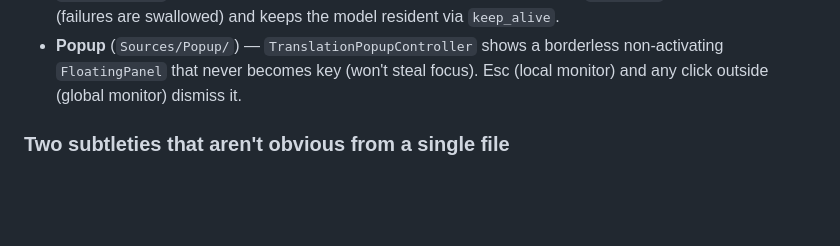
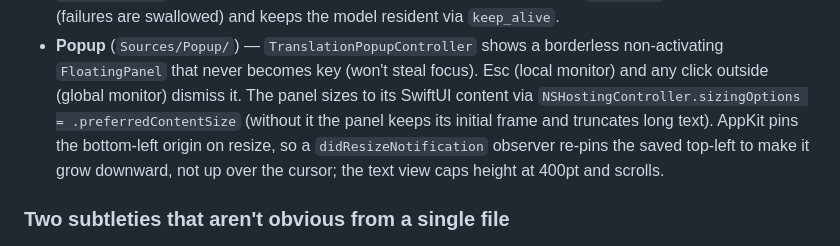
Before and after one commit to ethantiv/glosso, a Markdown page: CLAUDE.md, the part around the change. GitHub-like rendering; blank space fills up the shorter version.

Commit message:
docs(CLAUDE.md): note popup content-sizing and top-left re-pin
Co-Authored-By: Claude Opus 4.8 (1M context) <noreply@anthropic.com>

```diff
--- a/CLAUDE.md
+++ b/CLAUDE.md
@@ -80,6 +80,12 @@ The four functional modules, each behind a protocol:
 - **Popup** (`Sources/Popup/`) — `TranslationPopupController` shows a borderless
   non-activating `FloatingPanel` that never becomes key (won't steal focus).
   Esc (local monitor) and any click outside (global monitor) dismiss it.
+  The panel sizes to its SwiftUI content via
+  `NSHostingController.sizingOptions = .preferredContentSize` (without it the
+  panel keeps its initial frame and truncates long text). AppKit pins the
+  bottom-left origin on resize, so a `didResizeNotification` observer re-pins
+  the saved top-left to make it grow downward, not up over the cursor; the
+  text view caps height at 400pt and scrolls.
 
 ### Two subtleties that aren't obvious from a single file
 
```
